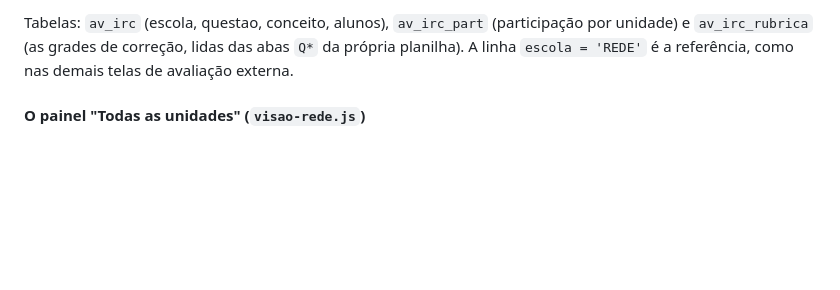
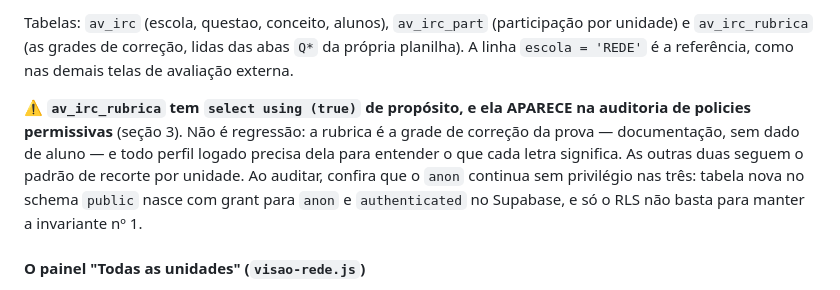
Before and after one commit to smedigital-desenv/mapa-sme, a Markdown page: CLAUDE.md, the part around the change. Drawn GitHub-style; blank space fills up the shorter version.

Commit message:
Registra por que av_irc_rubrica aparece na auditoria de policies
A rubrica e a grade de correcao da prova - documentacao, sem dado de aluno - e
todo perfil logado precisa dela. O select e 'using (true)' de proposito, entao
ela aparece na consulta canonica de policies permissivas: fica registrado que
nao e regressao.

Junto, o lembrete de revogar o anon: tabela nova no schema public nasce com
grant para anon e authenticated no Supabase, e so o RLS nao basta para manter a
invariante de que o anon nao alcanca nada.

```diff
--- a/CLAUDE.md
+++ b/CLAUDE.md
@@ -108,6 +108,15 @@ Tabelas: `av_irc` (escola, questao, conceito, alunos), `av_irc_part`
 (participação por unidade) e `av_irc_rubrica` (as grades de correção, lidas das
 abas `Q*` da própria planilha). A linha `escola = 'REDE'` é a referência, como
 nas demais telas de avaliação externa.
+
+⚠️ **`av_irc_rubrica` tem `select using (true)` de propósito, e ela APARECE na
+auditoria de policies permissivas** (seção 3). Não é regressão: a rubrica é a
+grade de correção da prova — documentação, sem dado de aluno — e todo perfil
+logado precisa dela para entender o que cada letra significa. As outras duas
+seguem o padrão de recorte por unidade. Ao auditar, confira que o `anon`
+continua sem privilégio nas três: tabela nova no schema `public` nasce com
+grant para `anon` e `authenticated` no Supabase, e só o RLS não basta para
+manter a invariante nº 1.
 
 #### O painel "Todas as unidades" (`visao-rede.js`)
 
```
